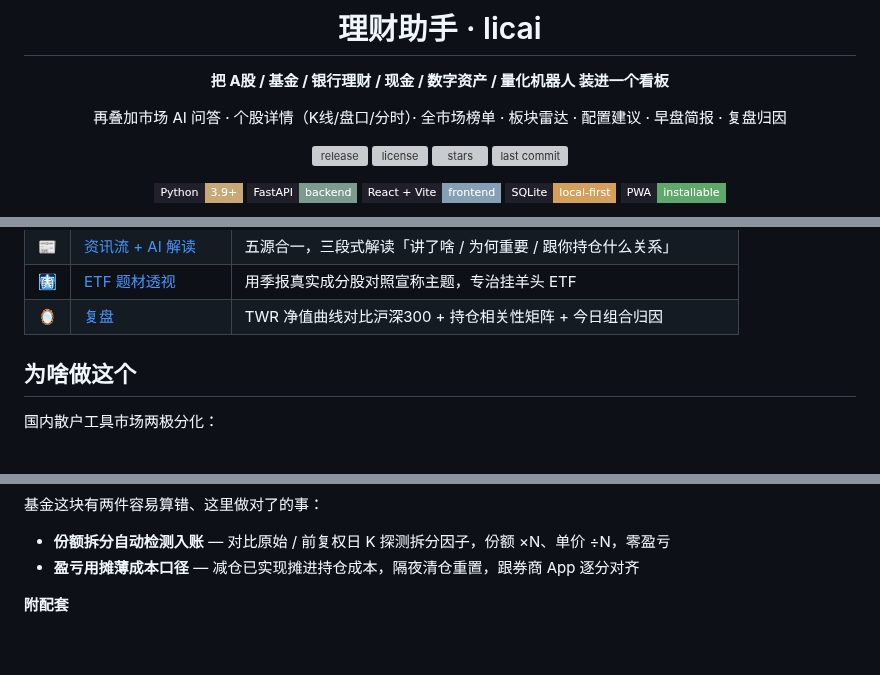
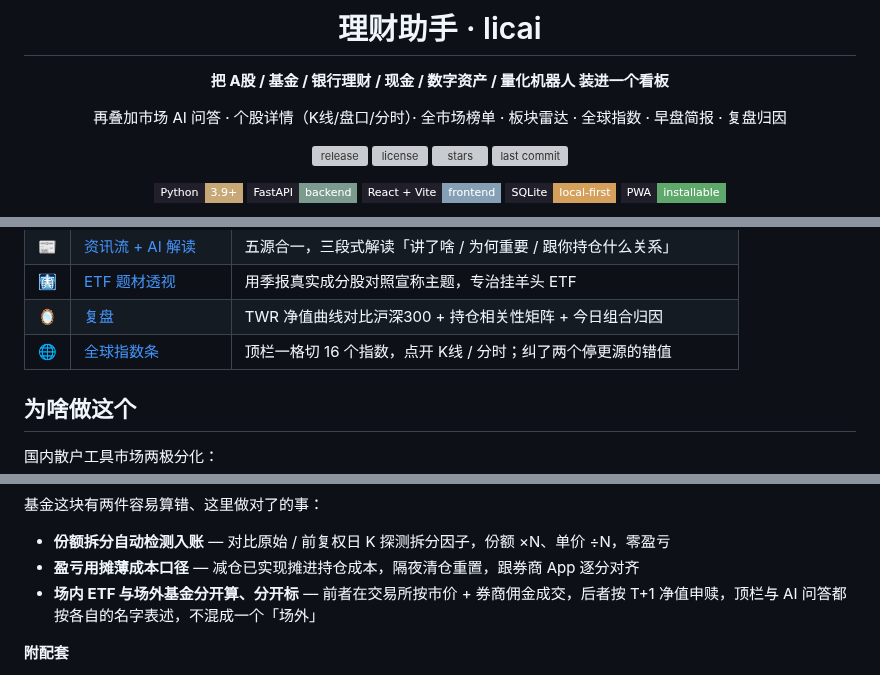
Before and after one commit to SnowWarri0r/licai, a Markdown page: README.md, 3 parts joined by grey strips. Rendered like a GitHub page; badges without logos; blank space fills up the shorter version; grey boxes are pictures that could not be loaded.

```diff
--- a/README.md
+++ b/README.md
@@ -6,7 +6,7 @@
 
 **把 A股 / 基金 / 银行理财 / 现金 / 数字资产 / 量化机器人 装进一个看板**
 
-再叠加市场 AI 问答 · 个股详情（K线/盘口/分时）· 全市场榜单 · 板块雷达 · 配置建议 · 早盘简报 · 复盘归因
+再叠加市场 AI 问答 · 个股详情（K线/盘口/分时）· 全市场榜单 · 板块雷达 · 全球指数 · 早盘简报 · 复盘归因
 
 <!-- badge 必须整行写在一起: 源码里换行会被渲染成一个一列, 排不成横排 -->
 [![release](https://img.shields.io/github/v/release/SnowWarri0r/licai?style=flat-square&label=release&color=c8a876&labelColor=201f2a)](https://github.com/SnowWarri0r/licai/releases) [![license](https://img.shields.io/github/license/SnowWarri0r/licai?style=flat-square&color=85a0b4&labelColor=201f2a)](./LICENSE) [![stars](https://img.shields.io/github/stars/SnowWarri0r/licai?style=flat-square&color=d4a05c&labelColor=201f2a)](https://github.com/SnowWarri0r/licai/stargazers) [![last commit](https://img.shields.io/github/last-commit/SnowWarri0r/licai?style=flat-square&color=5fa86c&labelColor=201f2a)](https://github.com/SnowWarri0r/licai/commits/main)
@@ -43,6 +43,7 @@ SQLite 单文件存储，你随时可以拷走、删掉、备份
 | 📰 | [资讯流 + AI 解读](#9-资讯流--ai-解读五源合一) | 五源合一，三段式解读「讲了啥 / 为何重要 / 跟你持仓什么关系」 |
 | 🩻 | [ETF 题材透视](#10-etf-题材透视避雷雷达) | 用季报真实成分股对照宣称主题，专治挂羊头 ETF |
 | 🪞 | [复盘](#11-复盘今日--周--月--总览) | TWR 净值曲线对比沪深300 + 持仓相关性矩阵 + 今日组合归因 |
+| 🌐 | [全球指数条](#index-bar) | 顶栏一格切 16 个指数，点开 K线 / 分时；纠了两个停更源的错值 |
 
 ## 为啥做这个
 
@@ -134,6 +135,7 @@ SQLite 单文件存储，你随时可以拷走、删掉、备份
 
 - **份额拆分自动检测入账** — 对比原始 / 前复权日 K 探测拆分因子，份额 ×N、单价 ÷N，零盈亏
 - **盈亏用摊薄成本口径** — 减仓已实现摊进持仓成本，隔夜清仓重置，跟券商 App 逐分对齐
+- **场内 ETF 与场外基金分开算、分开标** — 前者在交易所按市价 + 券商佣金成交，后者按 T+1 净值申赎，顶栏与 AI 问答都按各自的名字表述，不混成一个「场外」
 
 **附配套**
 
```
Also changed, not shown: other parts of README.md (+32 -4 lines), docs/screenshots/15-index-panel.png (added).
